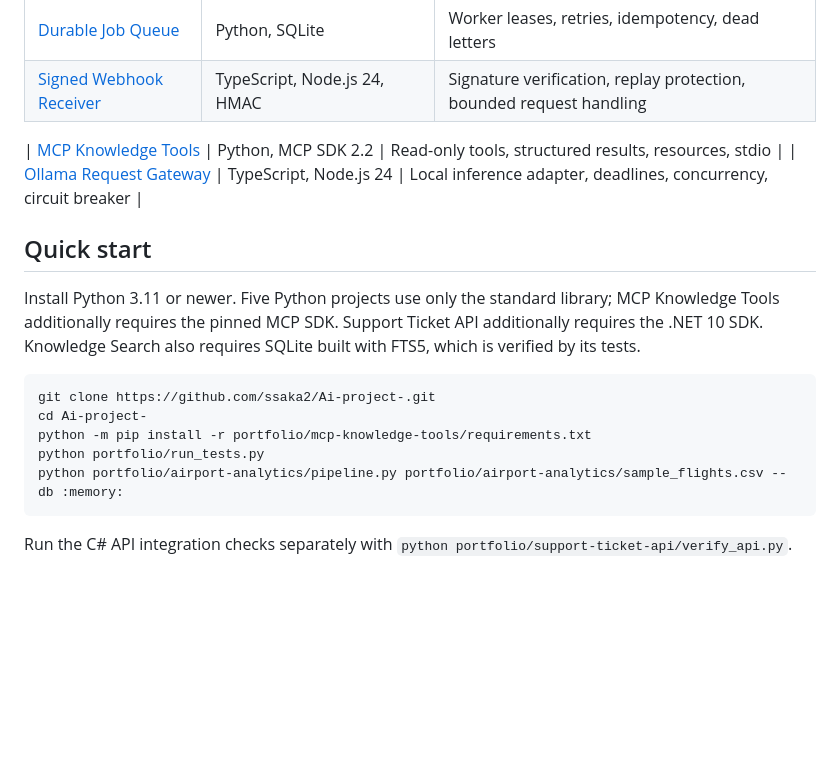
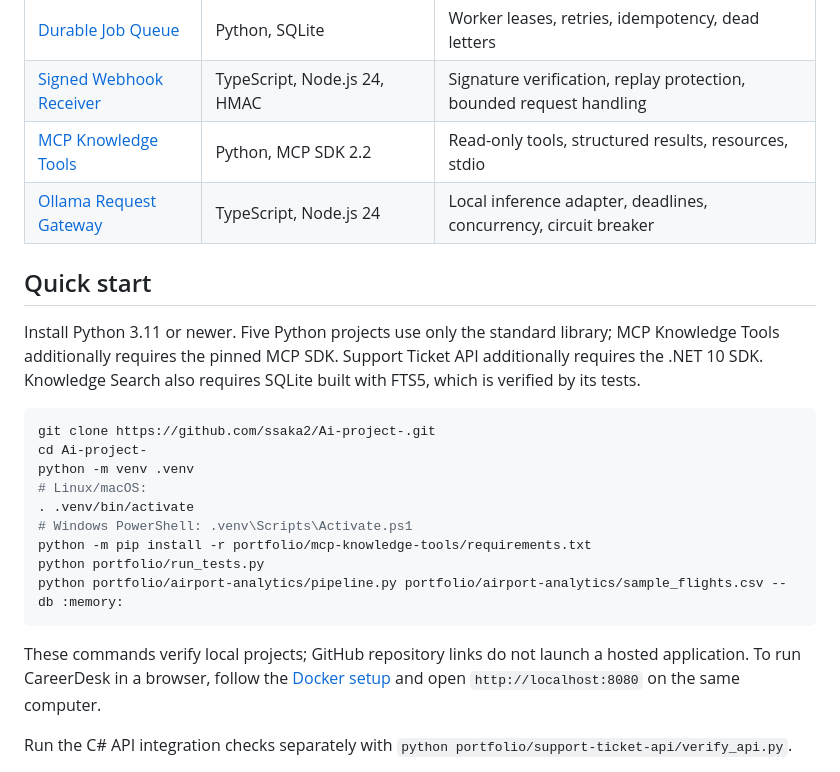
Before and after one commit to ssaka2/Ai-project-, a Markdown page: portfolio/README.md, the part around the change. Drawn GitHub-style; blank space fills up the shorter version.

Commit message:
Fix portfolio table and clarify isolated local setup

````diff
--- a/portfolio/README.md
+++ b/portfolio/README.md
@@ -14,7 +14,6 @@ Runnable projects demonstrating backend logic, relational data modeling, documen
 | [Support Ticket API](support-ticket-api/) | C#, .NET 10, ASP.NET Core | REST endpoints, optimistic concurrency, persistent history |
 | [Durable Job Queue](durable-job-queue/) | Python, SQLite | Worker leases, retries, idempotency, dead letters |
 | [Signed Webhook Receiver](signed-webhook-receiver/) | TypeScript, Node.js 24, HMAC | Signature verification, replay protection, bounded request handling |
-
 | [MCP Knowledge Tools](mcp-knowledge-tools/) | Python, MCP SDK 2.2 | Read-only tools, structured results, resources, stdio |
 | [Ollama Request Gateway](ollama-request-gateway/) | TypeScript, Node.js 24 | Local inference adapter, deadlines, concurrency, circuit breaker |
 
@@ -25,10 +24,16 @@ Install Python 3.11 or newer. Five Python projects use only the standard library
 ```sh
 git clone https://github.com/ssaka2/Ai-project-.git
 cd Ai-project-
+python -m venv .venv
+# Linux/macOS:
+. .venv/bin/activate
+# Windows PowerShell: .venv\Scripts\Activate.ps1
 python -m pip install -r portfolio/mcp-knowledge-tools/requirements.txt
 python portfolio/run_tests.py
 python portfolio/airport-analytics/pipeline.py portfolio/airport-analytics/sample_flights.csv --db :memory:
 ```
+
+These commands verify local projects; GitHub repository links do not launch a hosted application. To run CareerDesk in a browser, follow the [Docker setup](../README.md#start-the-full-stack) and open `http://localhost:8080` on the same computer.
 
 Run the C# API integration checks separately with `python portfolio/support-ticket-api/verify_api.py`.
 
````
